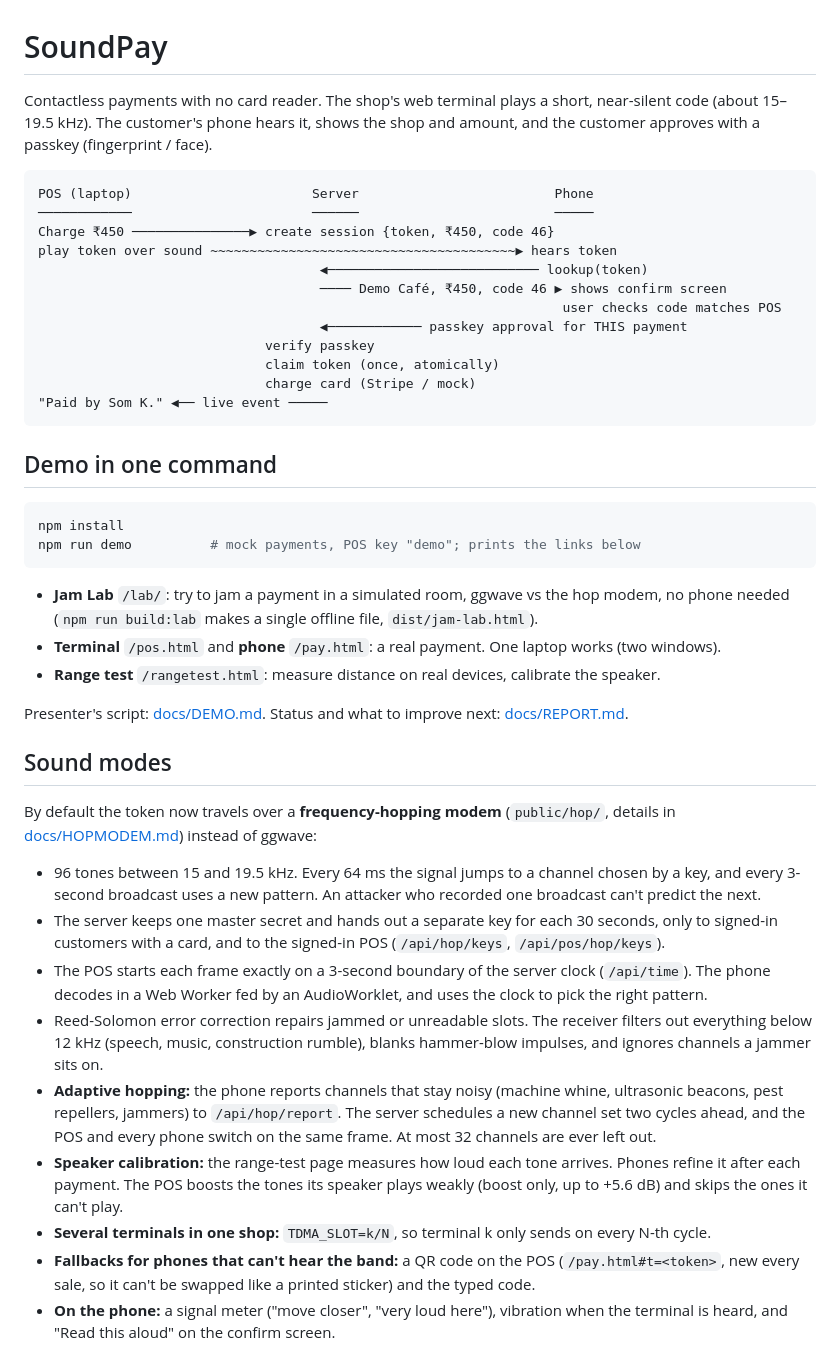
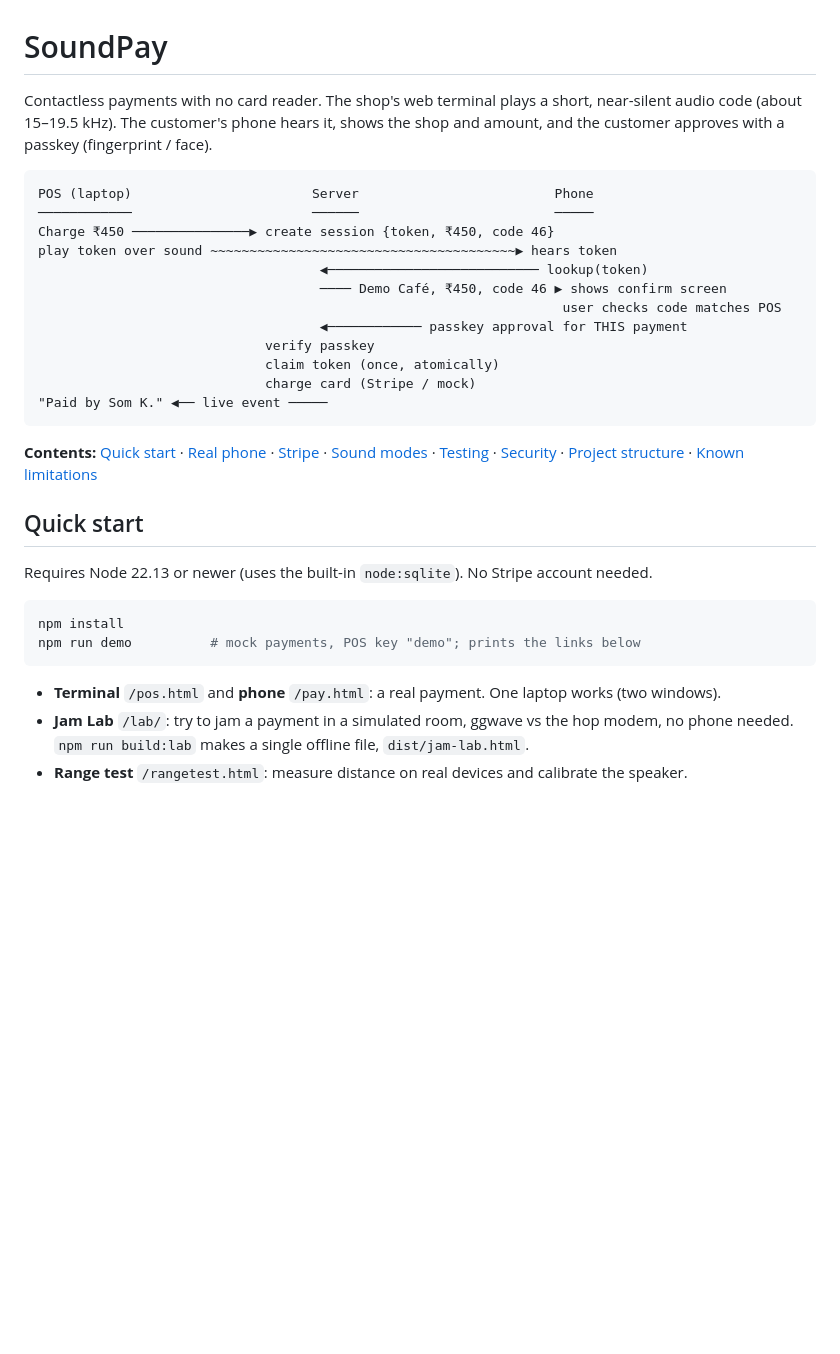
Before and after one commit to prathamkashyap246/SoundPay, a Markdown page: README.md, the part around one of its changes. Drawn GitHub-style; blank space fills up the shorter version.

````diff
--- a/README.md
+++ b/README.md
@@ -1,8 +1,8 @@
 # SoundPay
 
-Contactless payments with no card reader. The shop's web terminal plays a short,
-near-silent code (about 15–19.5 kHz). The customer's phone hears it, shows the shop
-and amount, and the customer approves with a passkey (fingerprint / face).
+Contactless payments with no card reader. The shop's web terminal plays a short, near-silent audio code
+(about 15–19.5 kHz). The customer's phone hears it, shows the shop and amount, and the customer approves
+with a passkey (fingerprint / face).
 
 ```
 POS (laptop)                       Server                         Phone
@@ -19,42 +19,21 @@ play token over sound ~~~~~~~~~~~~~~~~~~~~~~~~~~~~~~~~~~~~~~~▶ hears token
 "Paid by Som K." ◀── live event ─────
 ```
 
-## Demo in one command
+**Contents:** [Quick start](#quick-start) · [Real phone](#use-a-real-phone) · [Stripe](#stripe-test-mode) ·
+[Sound modes](#sound-modes) · [Testing](#testing) · [Security](#security-design) ·
+[Project structure](#project-structure) · [Known limitations](#known-limitations)
+
+## Quick start
+
+Requires Node 22.13 or newer (uses the built-in `node:sqlite`). No Stripe account needed.
 
 ```bash
 npm install
 npm run demo          # mock payments, POS key "demo"; prints the links below
 ```
 
-- **Jam Lab** `/lab/`: try to jam a payment in a simulated room, ggwave vs the hop modem, no phone needed
-  (`npm run build:lab` makes a single offline file, `dist/jam-lab.html`).
 - **Terminal** `/pos.html` and **phone** `/pay.html`: a real payment. One laptop works (two windows).
-- **Range test** `/rangetest.html`: measure distance on real devices, calibrate the speaker.
+- **Jam Lab** `/lab/`: try to jam a payment in a simulated room, ggwave vs the hop modem, no phone needed.
+  `npm run build:lab` makes a single offline file, `dist/jam-lab.html`.
+- **Range test** `/rangetest.html`: measure distance on real devices and calibrate the speaker.
 
-Presenter's script: [docs/DEMO.md](docs/DEMO.md). Status and what to improve next: [docs/REPORT.md](docs/REPORT.md).
-
-## Sound modes
-
-By default the token now travels over a **frequency-hopping modem** (`public/hop/`, details in
-[docs/HOPMODEM.md](docs/HOPMODEM.md)) instead of ggwave:
-
-- 96 tones between 15 and 19.5 kHz. Every 64 ms the signal jumps to a channel chosen by a key, and every
-  3-second broadcast uses a new pattern. An attacker who recorded one broadcast can't predict the next.
-- The server keeps one master secret and hands out a separate key for each 30 seconds, only to signed-in
-  customers with a card, and to the signed-in POS (`/api/hop/keys`, `/api/pos/hop/keys`).
-- The POS starts each frame exactly on a 3-second boundary of the server clock (`/api/time`). The phone
-  decodes in a Web Worker fed by an AudioWorklet, and uses the clock to pick the right pattern.
-- Reed-Solomon error correction repairs jammed or unreadable slots. The receiver filters out everything below
-  12 kHz (speech, music, construction rumble), blanks hammer-blow impulses, and ignores channels a jammer sits on.
-- **Adaptive hopping:** the phone reports channels that stay noisy (machine whine, ultrasonic beacons, pest
-  repellers, jammers) to `/api/hop/report`. The server schedules a new channel set two cycles ahead, and the POS
-  and every phone switch on the same frame. At most 32 channels are ever left out.
-- **Speaker calibration:** the range-test page measures how loud each tone arrives. Phones refine it after each
-  payment. The POS boosts the tones its speaker plays weakly (boost only, up to +5.6 dB) and skips the ones it
-  can't play.
-- **Several terminals in one shop:** `TDMA_SLOT=k/N`, so terminal k only sends on every N-th cycle.
-- **Fallbacks for phones that can't hear the band:** a QR code on the POS (`/pay.html#t=<token>`, new every sale,
-  so it can't be swapped like a printed sticker) and the typed code.
-- **On the phone:** a signal meter ("move closer", "very loud here"), vibration when the terminal is heard, and
-  "Read this aloud" on the confirm screen.
-
````
Also changed, not shown: other parts of README.md (+98 -60 lines).
